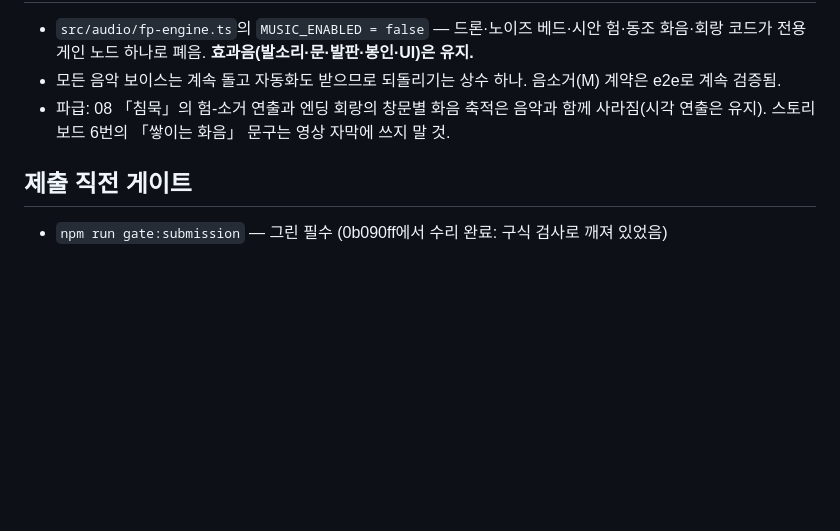
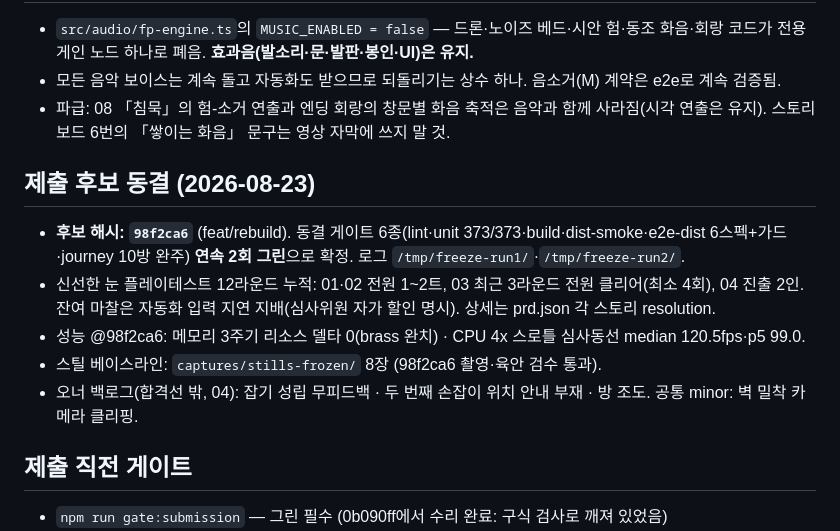
Before and after one commit to ththfqls3227/i-was-so-i-am, a Markdown page: docs/submission-notes.md, the part around the change. Drawn GitHub-style; blank space fills up the shorter version.

Commit message:
Record the frozen candidate where the submission is planned
98f2ca6, two consecutive green gate runs, with the playtest ledger and
the owner's backlog beside it. Docs only — the candidate hash stands.

Co-Authored-By: Claude Fable 5 <noreply@anthropic.com>

```diff
--- a/docs/submission-notes.md
+++ b/docs/submission-notes.md
@@ -47,6 +47,13 @@
 - 모든 음악 보이스는 계속 돌고 자동화도 받으므로 되돌리기는 상수 하나. 음소거(M) 계약은 e2e로 계속 검증됨.
 - 파급: 08 「침묵」의 험-소거 연출과 엔딩 회랑의 창문별 화음 축적은 음악과 함께 사라짐(시각 연출은 유지). 스토리보드 6번의 「쌓이는 화음」 문구는 영상 자막에 쓰지 말 것.
 
+## 제출 후보 동결 (2026-08-23)
+- **후보 해시: `98f2ca6`** (feat/rebuild). 동결 게이트 6종(lint·unit 373/373·build·dist-smoke·e2e-dist 6스펙+가드·journey 10방 완주) **연속 2회 그린**으로 확정. 로그 `/tmp/freeze-run1/`·`/tmp/freeze-run2/`.
+- 신선한 눈 플레이테스트 12라운드 누적: 01·02 전원 1~2트, 03 최근 3라운드 전원 클리어(최소 4회), 04 진출 2인. 잔여 마찰은 자동화 입력 지연 지배(심사위원 자가 할인 명시). 상세는 prd.json 각 스토리 resolution.
+- 성능 @98f2ca6: 메모리 3주기 리소스 델타 0(brass 완치) · CPU 4x 스로틀 심사동선 median 120.5fps·p5 99.0.
+- 스틸 베이스라인: `captures/stills-frozen/` 8장 (98f2ca6 촬영·육안 검수 통과).
+- 오너 백로그(합격선 밖, 04): 잡기 성립 무피드백 · 두 번째 손잡이 위치 안내 부재 · 방 조도. 공통 minor: 벽 밀착 카메라 클리핑.
+
 ## 제출 직전 게이트
 - `npm run gate:submission` — 그린 필수 (0b090ff에서 수리 완료: 구식 검사로 깨져 있었음)
 - 사람 게이트: ①오너 최종 플레이(효과음 확인 포함 — 음악은 의도적으로 없음) ②신선한 눈 플레이테스트 1회 이상 ③배포 URL에서 최종 1회 완주
```
